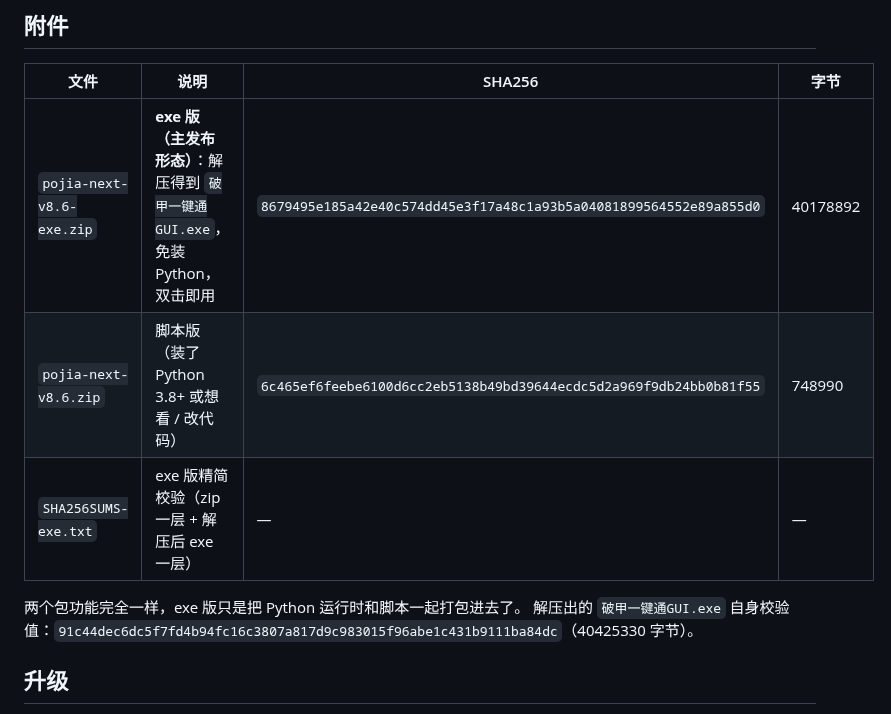
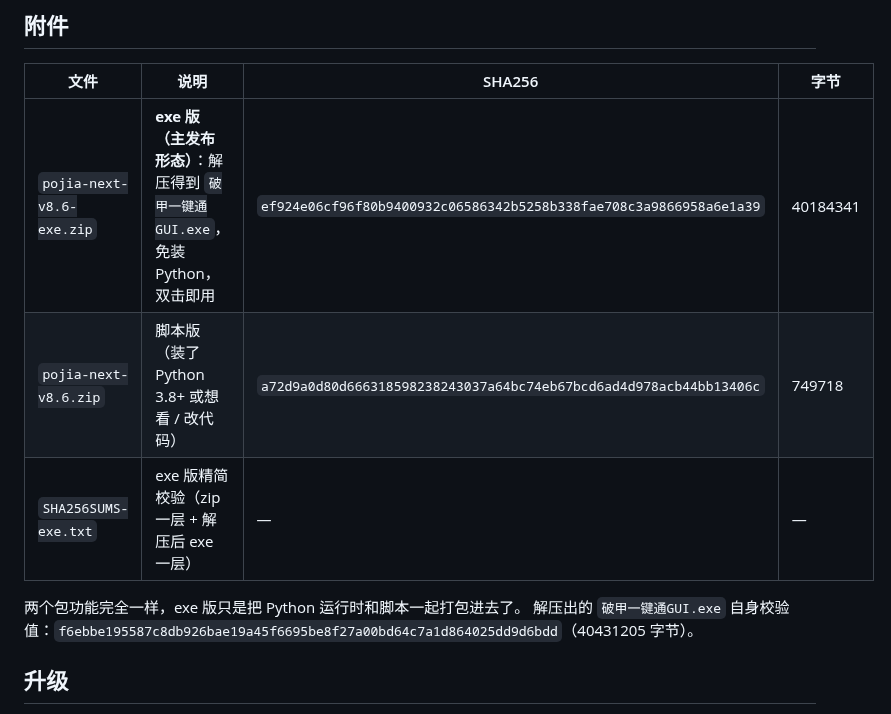
Before and after one commit to z91772524-ai/pojia-next, a Markdown page: release-v86-body.md, the part around the change. Drawn GitHub-style.

```diff
--- a/release-v86-body.md
+++ b/release-v86-body.md
@@ -37,12 +37,12 @@
 
 | 文件 | 说明 | SHA256 | 字节 |
 |---|---|---|---|
-| `pojia-next-v8.6-exe.zip` | **exe 版（主发布形态）**：解压得到 `破甲一键通GUI.exe`，免装 Python，双击即用 | `8679495e185a42e40c574dd45e3f17a48c1a93b5a04081899564552e89a855d0` | 40178892 |
-| `pojia-next-v8.6.zip` | 脚本版（装了 Python 3.8+ 或想看 / 改代码） | `6c465ef6feebe6100d6cc2eb5138b49bd39644ecdc5d2a969f9db24bb0b81f55` | 748990 |
+| `pojia-next-v8.6-exe.zip` | **exe 版（主发布形态）**：解压得到 `破甲一键通GUI.exe`，免装 Python，双击即用 | `ef924e06cf96f80b9400932c06586342b5258b338fae708c3a9866958a6e1a39` | 40184341 |
+| `pojia-next-v8.6.zip` | 脚本版（装了 Python 3.8+ 或想看 / 改代码） | `a72d9a0d80d666318598238243037a64bc74eb67bcd6ad4d978acb44bb13406c` | 749718 |
 | `SHA256SUMS-exe.txt` | exe 版精简校验（zip 一层 + 解压后 exe 一层） | — | — |
 
 两个包功能完全一样，exe 版只是把 Python 运行时和脚本一起打包进去了。
-解压出的 `破甲一键通GUI.exe` 自身校验值：`91c44dec6dc5f7fd4b94fc16c3807a817d9c983015f96abe1c431b9111ba84dc`（40425330 字节）。
+解压出的 `破甲一键通GUI.exe` 自身校验值：`f6ebbe195587c8db926bae19a45f6695be8f27a00bd64c7a1d864025dd9d6bdd`（40431205 字节）。
 
 ## 升级
 
```
Also changed, not shown: README.md (+2 -2 lines), 更新日志.md (+1 -0 lines), _ad_coderelay/poster.png (added), 7 other files.
